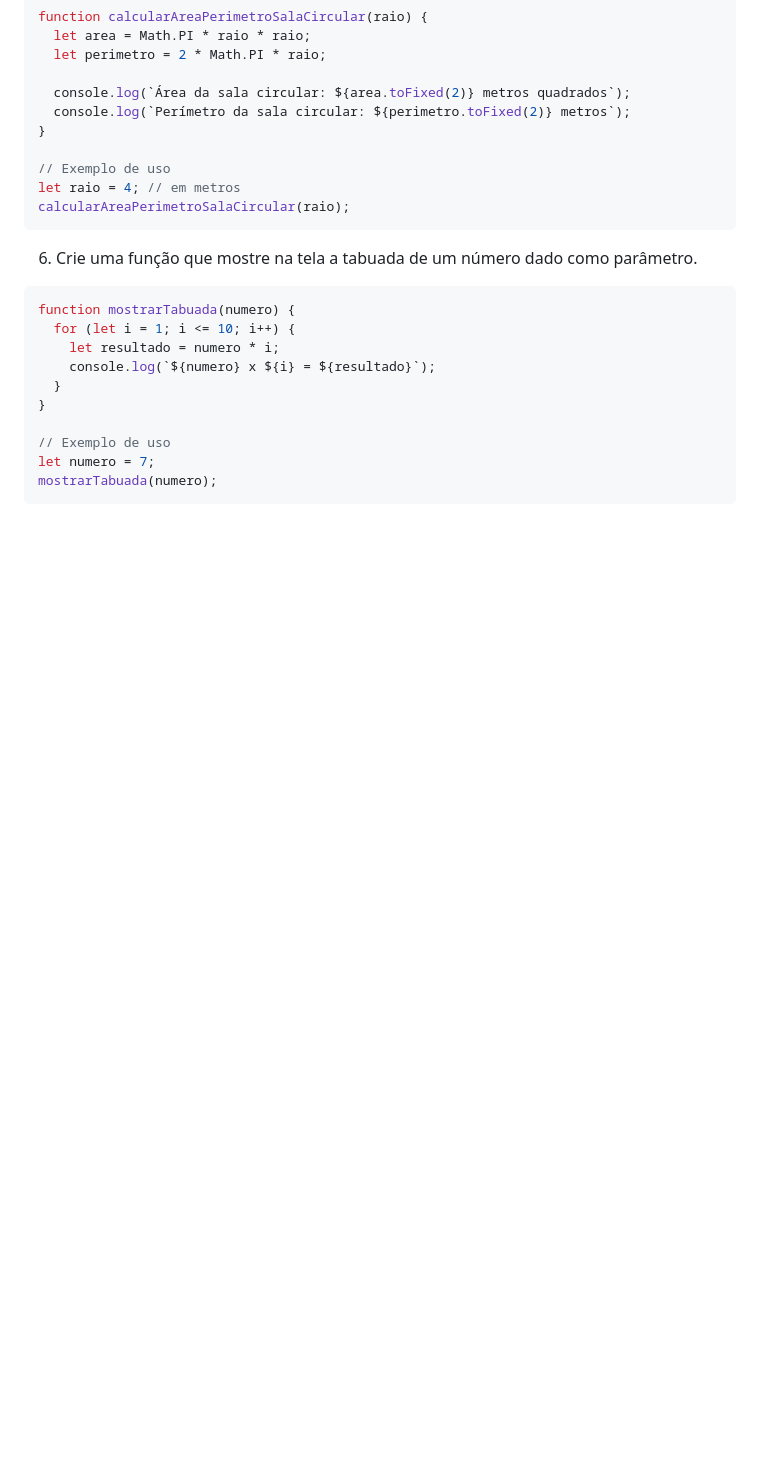
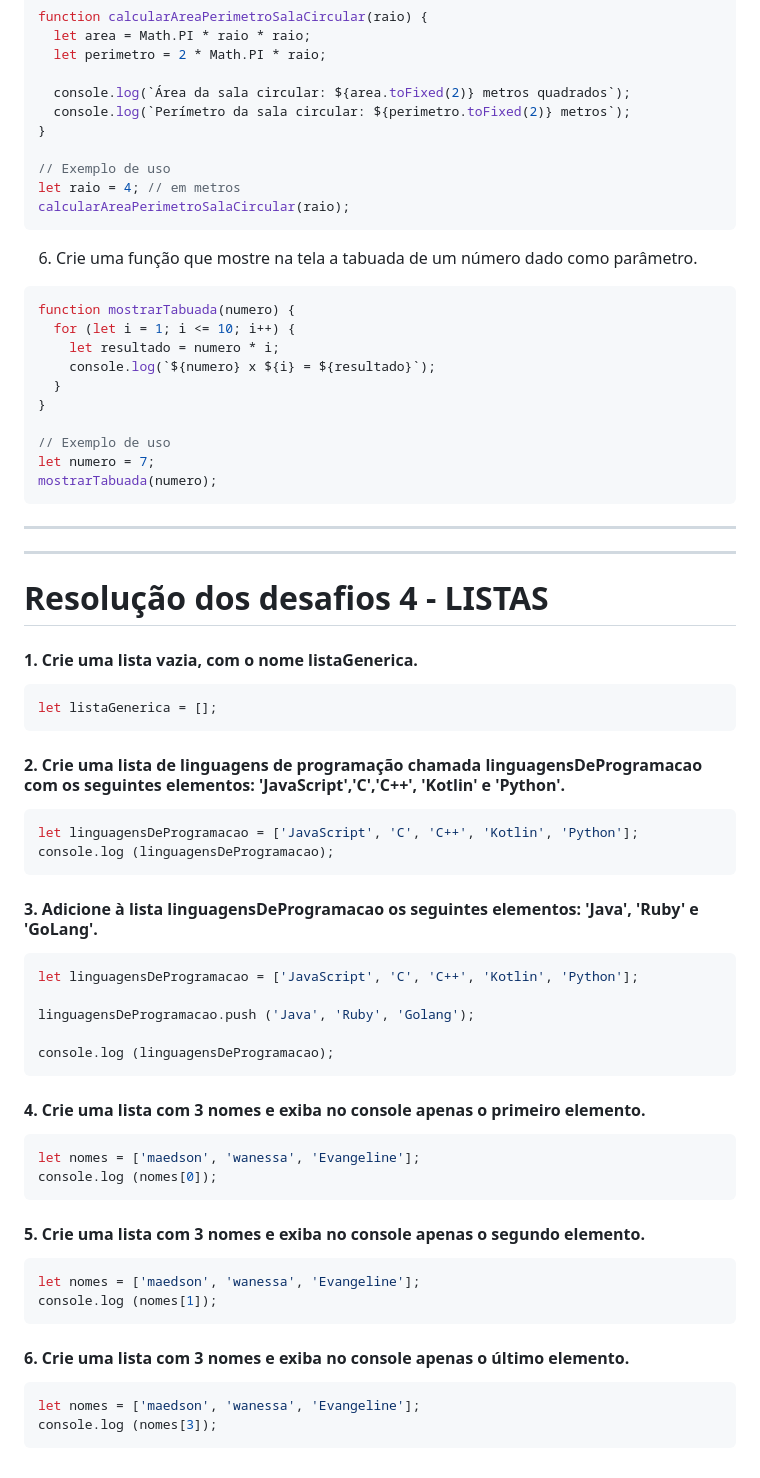
Before and after one commit to maedsonlima/HTML-JAVA-NSecreto, a Markdown page: Resolução desafio 3 - Funções.md, the part around the change. Rendered like a GitHub page; blank space fills up the shorter version.

````diff
--- a/Resolução desafio 3 - Funções.md
+++ b/Resolução desafio 3 - Funções.md
@@ -104,3 +104,44 @@ function mostrarTabuada(numero) {
 let numero = 7;
 mostrarTabuada(numero);
 ```
+---
+---
+# Resolução dos desafios 4 - LISTAS
+
+#### 1. Crie uma lista vazia, com o nome listaGenerica.
+```js
+let listaGenerica = [];
+```
+
+#### 2. Crie uma lista de linguagens de programação chamada linguagensDeProgramacao com os seguintes elementos: 'JavaScript','C','C++', 'Kotlin' e 'Python'.
+```js
+let linguagensDeProgramacao = ['JavaScript', 'C', 'C++', 'Kotlin', 'Python'];
+console.log (linguagensDeProgramacao);
+```
+
+#### 3. Adicione à lista linguagensDeProgramacao os seguintes elementos: 'Java', 'Ruby' e 'GoLang'.
+```js
+let linguagensDeProgramacao = ['JavaScript', 'C', 'C++', 'Kotlin', 'Python'];
+
+linguagensDeProgramacao.push ('Java', 'Ruby', 'Golang');
+
+console.log (linguagensDeProgramacao);
+```
+
+#### 4. Crie uma lista com 3 nomes e exiba no console apenas o primeiro elemento.
+```js
+let nomes = ['maedson', 'wanessa', 'Evangeline'];
+console.log (nomes[0]);
+```
+
+#### 5. Crie uma lista com 3 nomes e exiba no console apenas o segundo elemento.
+```js
+let nomes = ['maedson', 'wanessa', 'Evangeline'];
+console.log (nomes[1]);
+```
+
+#### 6. Crie uma lista com 3 nomes e exiba no console apenas o último elemento.
+```js
+let nomes = ['maedson', 'wanessa', 'Evangeline'];
+console.log (nomes[3]);
+```
````
